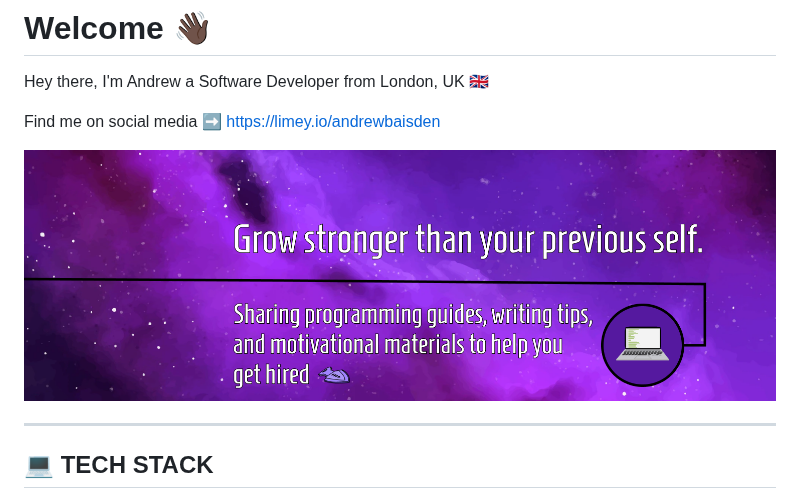
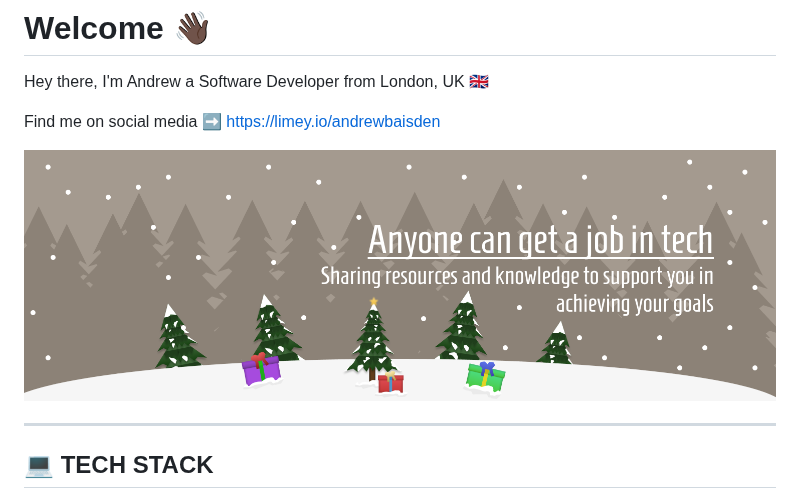
Before and after one commit to andrewbaisden/andrewbaisden, a Markdown page: README.md, the part around one of its changes. Rendered like a GitHub page; pictures changed too: img/andrew-baisden-banner-2022.png (added).

Commit message:
xmas 2022 banner image

```diff
--- a/README.md
+++ b/README.md
@@ -4,7 +4,7 @@ Hey there, I'm Andrew a Software Developer from London, UK 🇬🇧
 
 Find me on social media ➡️ [https://limey.io/andrewbaisden](https://limey.io/andrewbaisden)
 
-![Programmer](img/andrew-baisden-banner.png 'Programmer')
+![Programmer](img/andrew-baisden-banner-2022.png 'Programmer')
 
 ---
 
```
Also changed, not shown: other parts of README.md (+1 -0 lines).
